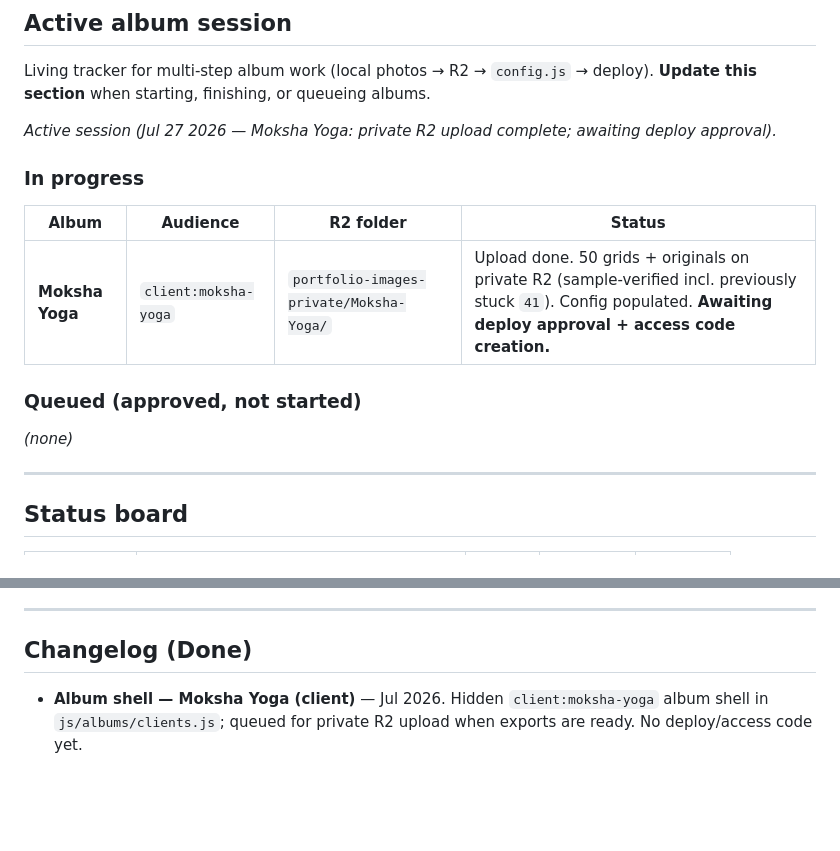
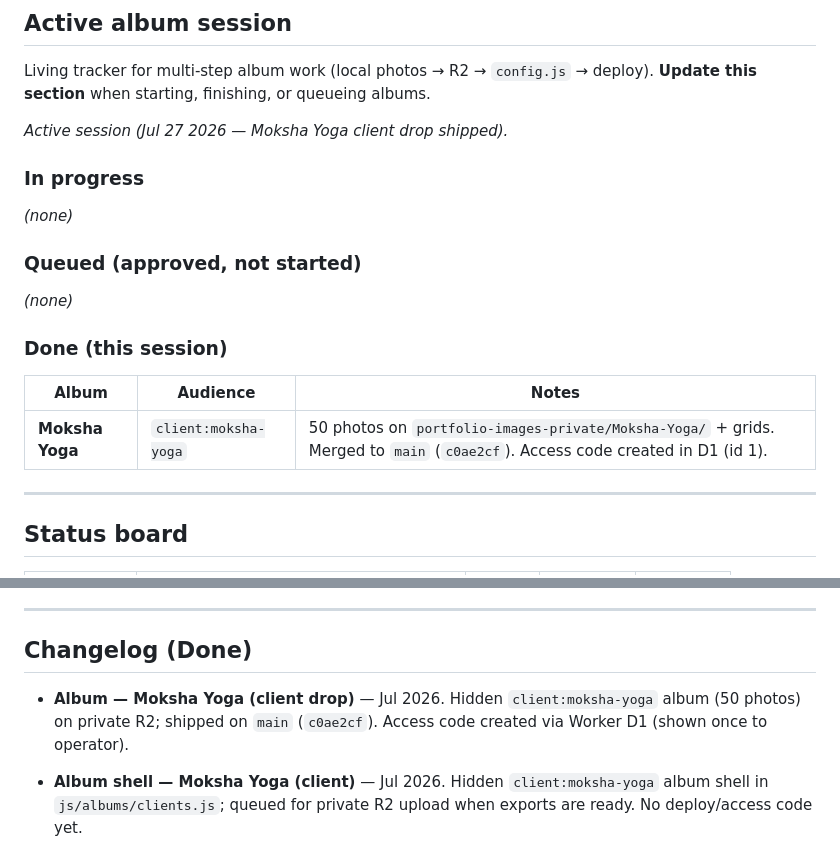
Before and after one commit to ravenous711/photography-portfolio, a Markdown page: IMPROVEMENTS.md, 2 parts joined by grey strips. GitHub-like rendering; blank space fills up the shorter version.

Commit message:
docs: mark Moksha Yoga client drop as shipped
Co-authored-by: Cursor <cursoragent@cursor.com>

```diff
--- a/IMPROVEMENTS.md
+++ b/IMPROVEMENTS.md
@@ -47,17 +47,21 @@ hand it to the agent ("do ticket BUG-1"), and it has the context to act.
 Living tracker for multi-step album work (local photos → R2 → `config.js` → deploy).
 **Update this section** when starting, finishing, or queueing albums.
 
-*Active session (Jul 27 2026 — Moksha Yoga: private R2 upload complete; awaiting deploy approval).*
+*Active session (Jul 27 2026 — Moksha Yoga client drop shipped).*
 
 ### In progress
 
-| Album | Audience | R2 folder | Status |
-|-------|----------|-----------|--------|
-| **Moksha Yoga** | `client:moksha-yoga` | `portfolio-images-private/Moksha-Yoga/` | Upload done. 50 grids + originals on private R2 (sample-verified incl. previously stuck `41`). Config populated. **Awaiting deploy approval + access code creation.** |
+*(none)*
 
 ### Queued (approved, not started)
 
 *(none)*
+
+### Done (this session)
+
+| Album | Audience | Notes |
+|-------|----------|-------|
+| **Moksha Yoga** | `client:moksha-yoga` | 50 photos on `portfolio-images-private/Moksha-Yoga/` + grids. Merged to `main` (`c0ae2cf`). Access code created in D1 (id 1). |
 
 ---
 
@@ -348,6 +352,9 @@ These are bigger than a single ticket — capture the intent now, scope into tic
 
 ## Changelog (Done)
 
+- **Album — Moksha Yoga (client drop)** — Jul 2026.
+  Hidden `client:moksha-yoga` album (50 photos) on private R2; shipped on `main` (`c0ae2cf`). Access code created via Worker D1 (shown once to operator).
+
 - **Album shell — Moksha Yoga (client)** — Jul 2026.
   Hidden `client:moksha-yoga` album shell in `js/albums/clients.js`; queued for private R2 upload when exports are ready. No deploy/access code yet.
 
```
